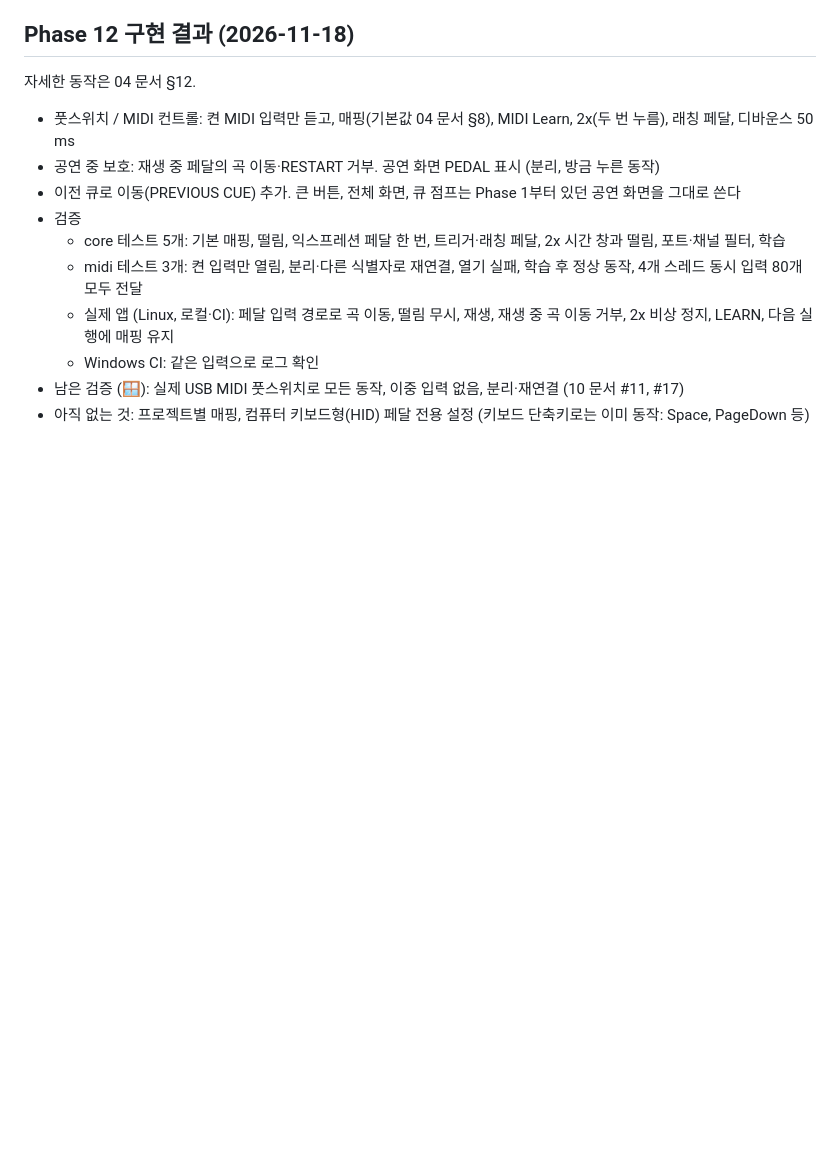
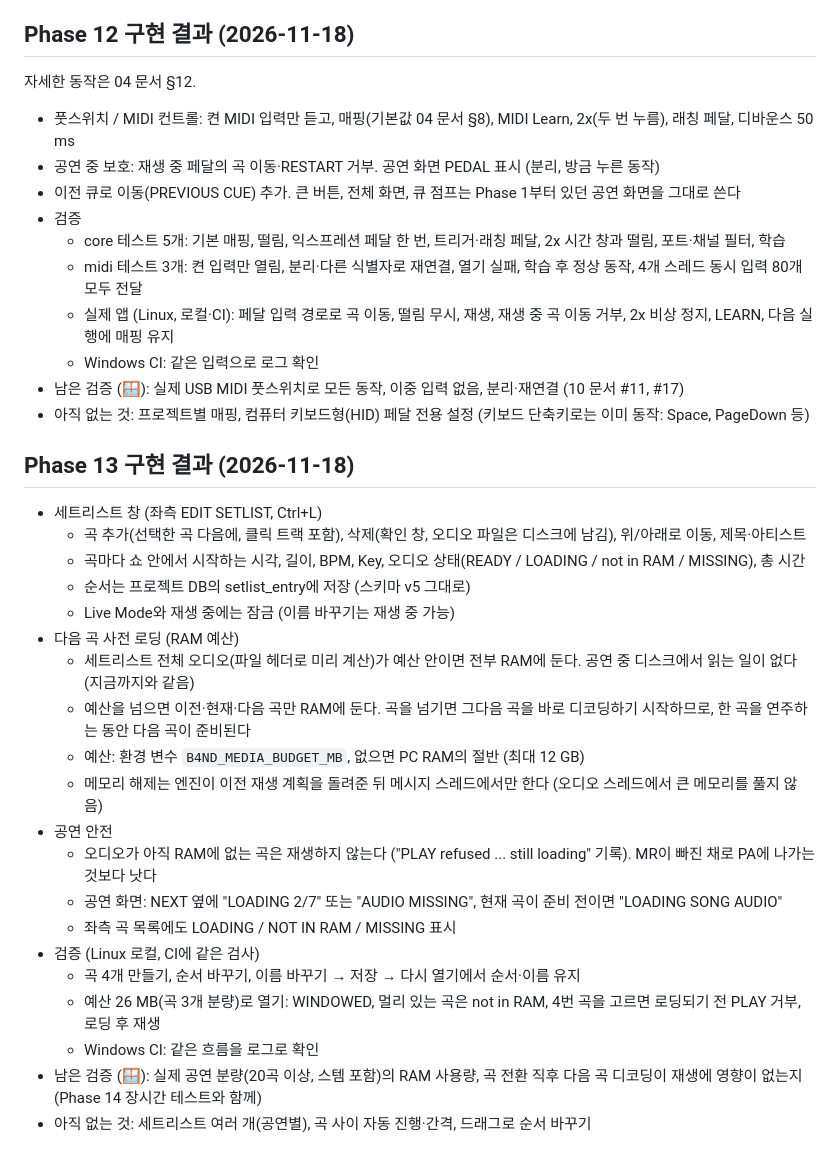
Before and after one commit to gogamcj/b4nd-live-mtr, a Markdown page: docs/09-development-plan.md, the part around the change. Rendered like a GitHub page; blank space fills up the shorter version.

```diff
--- a/docs/09-development-plan.md
+++ b/docs/09-development-plan.md
@@ -297,3 +297,26 @@ Phase 1~3이 "오디오가 나오는 MTR"의 최소 단위이며, 이 시점에
   - Windows CI: 같은 입력으로 로그 확인
 - 남은 검증 (🪟): 실제 USB MIDI 풋스위치로 모든 동작, 이중 입력 없음, 분리·재연결 (10 문서 #11, #17)
 - 아직 없는 것: 프로젝트별 매핑, 컴퓨터 키보드형(HID) 페달 전용 설정 (키보드 단축키로는 이미 동작: Space, PageDown 등)
+
+## Phase 13 구현 결과 (2026-11-18)
+
+- 세트리스트 창 (좌측 EDIT SETLIST, Ctrl+L)
+  - 곡 추가(선택한 곡 다음에, 클릭 트랙 포함), 삭제(확인 창, 오디오 파일은 디스크에 남김), 위/아래로 이동, 제목·아티스트
+  - 곡마다 쇼 안에서 시작하는 시각, 길이, BPM, Key, 오디오 상태(READY / LOADING / not in RAM / MISSING), 총 시간
+  - 순서는 프로젝트 DB의 setlist_entry에 저장 (스키마 v5 그대로)
+  - Live Mode와 재생 중에는 잠금 (이름 바꾸기는 재생 중 가능)
+- 다음 곡 사전 로딩 (RAM 예산)
+  - 세트리스트 전체 오디오(파일 헤더로 미리 계산)가 예산 안이면 전부 RAM에 둔다. 공연 중 디스크에서 읽는 일이 없다 (지금까지와 같음)
+  - 예산을 넘으면 이전·현재·다음 곡만 RAM에 둔다. 곡을 넘기면 그다음 곡을 바로 디코딩하기 시작하므로, 한 곡을 연주하는 동안 다음 곡이 준비된다
+  - 예산: 환경 변수 `B4ND_MEDIA_BUDGET_MB`, 없으면 PC RAM의 절반 (최대 12 GB)
+  - 메모리 해제는 엔진이 이전 재생 계획을 돌려준 뒤 메시지 스레드에서만 한다 (오디오 스레드에서 큰 메모리를 풀지 않음)
+- 공연 안전
+  - 오디오가 아직 RAM에 없는 곡은 재생하지 않는다 ("PLAY refused ... still loading" 기록). MR이 빠진 채로 PA에 나가는 것보다 낫다
+  - 공연 화면: NEXT 옆에 "LOADING 2/7" 또는 "AUDIO MISSING", 현재 곡이 준비 전이면 "LOADING SONG AUDIO"
+  - 좌측 곡 목록에도 LOADING / NOT IN RAM / MISSING 표시
+- 검증 (Linux 로컬, CI에 같은 검사)
+  - 곡 4개 만들기, 순서 바꾸기, 이름 바꾸기 → 저장 → 다시 열기에서 순서·이름 유지
+  - 예산 26 MB(곡 3개 분량)로 열기: WINDOWED, 멀리 있는 곡은 not in RAM, 4번 곡을 고르면 로딩되기 전 PLAY 거부, 로딩 후 재생
+  - Windows CI: 같은 흐름을 로그로 확인
+- 남은 검증 (🪟): 실제 공연 분량(20곡 이상, 스템 포함)의 RAM 사용량, 곡 전환 직후 다음 곡 디코딩이 재생에 영향이 없는지 (Phase 14 장시간 테스트와 함께)
+- 아직 없는 것: 세트리스트 여러 개(공연별), 곡 사이 자동 진행·간격, 드래그로 순서 바꾸기
```
Also changed, not shown: README.md (+7 -1 lines), docs/images/phase13-setlist.png (added), 15 other files.
